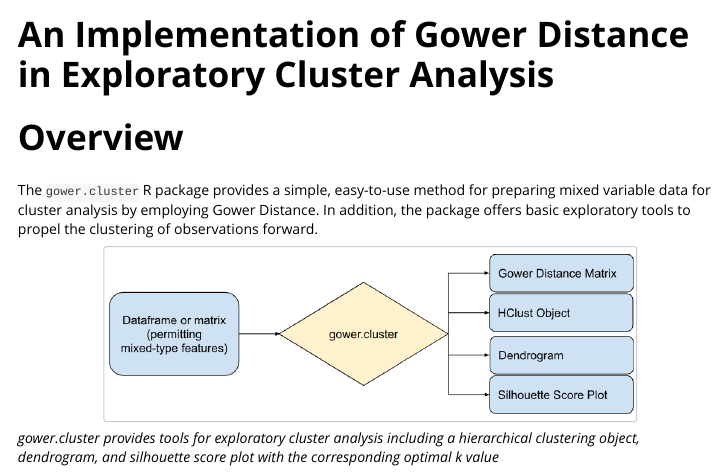
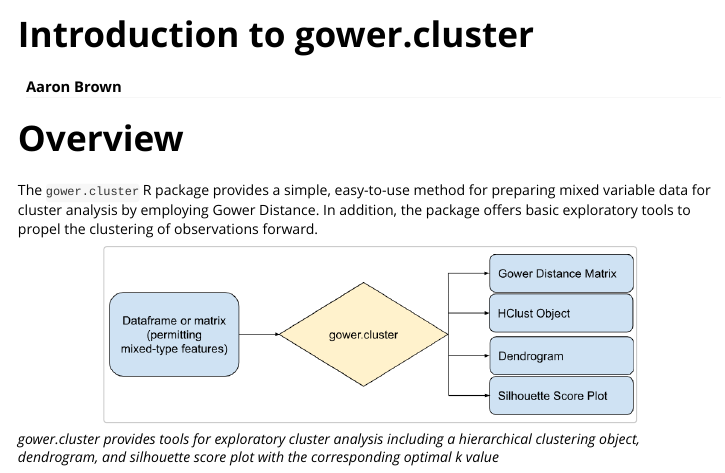
Before and after one commit to aajb99/gower.cluster, an R Markdown document (vignettes/gower_implementation_cluster_analysis.Rmd): the page in a window 1100 px wide, from its top. Rendered offline with R 4.5, knitr and Pandoc, with nearby package versions; some code elsewhere in the file could not run offline; long lines of code are wrapped.

Commit message:
Modified vignette title

```diff
--- a/vignettes/gower_implementation_cluster_analysis.Rmd
+++ b/vignettes/gower_implementation_cluster_analysis.Rmd
@@ -1,8 +1,9 @@
 ---
-title: "An Implementation of Gower Distance in Exploratory Cluster Analysis"
+title: "Introduction to gower.cluster"
+author: "Aaron Brown"
 output: rmarkdown::html_vignette
 vignette: >
-  %\VignetteIndexEntry{An Implementation of Gower Distance in Exploratory Cluster Analysis}
+  %\VignetteIndexEntry{Introduction to gower.cluster}
   %\VignetteEngine{knitr::rmarkdown}
   %\VignetteEncoding{UTF-8}
 ---
```
